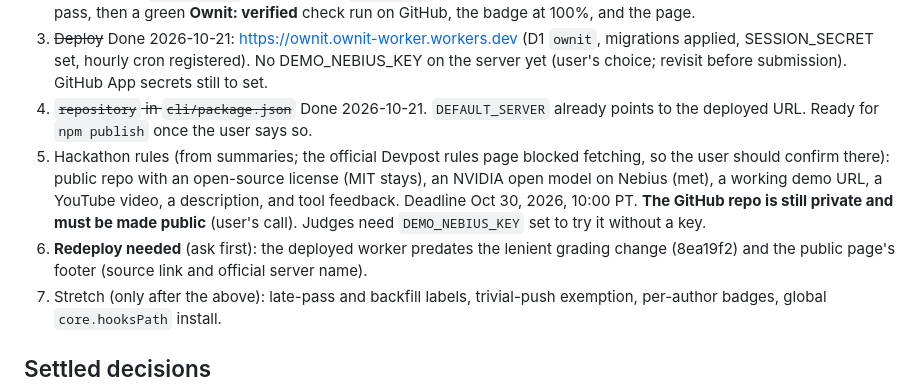
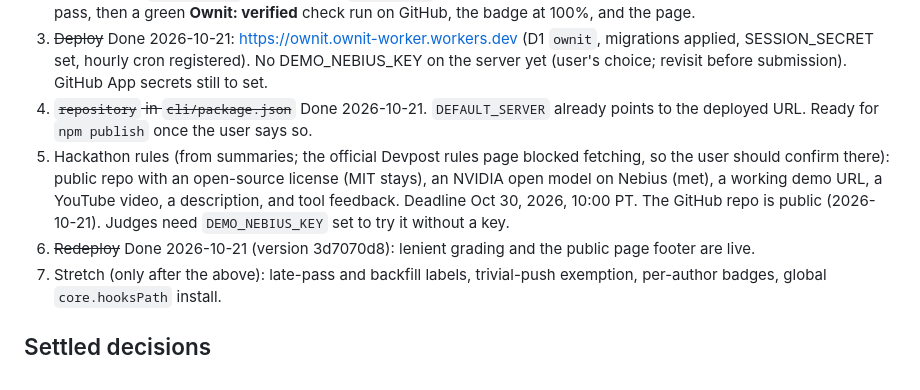
Before and after one commit to Yoosseph/ownit, a Markdown page: docs/HANDOFF.md, the part around the change. Drawn GitHub-style.

Commit message:
Record the redeploy and the public repo in the handoff

```diff
--- a/docs/HANDOFF.md
+++ b/docs/HANDOFF.md
@@ -20,8 +20,8 @@ Read this first, then [SPEC.md](SPEC.md). [ARCHITECTURE.md](ARCHITECTURE.md) has
 2. ~~GitHub App~~ Done 2026-10-21: `ownit-app` (App ID 5413583), push event, installed on Yoosseph/test-repo. Live end to end verified: `ownit login` (device flow), `ownit init`, a push through a real terminal with fail, feedback, follow-up and pass, then a green **Ownit: verified** check run on GitHub, the badge at 100%, and the page.
 3. ~~Deploy~~ Done 2026-10-21: https://ownit.ownit-worker.workers.dev (D1 `ownit`, migrations applied, SESSION_SECRET set, hourly cron registered). No DEMO_NEBIUS_KEY on the server yet (user's choice; revisit before submission). GitHub App secrets still to set.
 4. ~~`repository` in `cli/package.json`~~ Done 2026-10-21. `DEFAULT_SERVER` already points to the deployed URL. Ready for `npm publish` once the user says so.
-5. Hackathon rules (from summaries; the official Devpost rules page blocked fetching, so the user should confirm there): public repo with an open-source license (MIT stays), an NVIDIA open model on Nebius (met), a working demo URL, a YouTube video, a description, and tool feedback. Deadline Oct 30, 2026, 10:00 PT. **The GitHub repo is still private and must be made public** (user's call). Judges need `DEMO_NEBIUS_KEY` set to try it without a key.
-6. **Redeploy needed** (ask first): the deployed worker predates the lenient grading change (8ea19f2) and the public page's footer (source link and official server name).
+5. Hackathon rules (from summaries; the official Devpost rules page blocked fetching, so the user should confirm there): public repo with an open-source license (MIT stays), an NVIDIA open model on Nebius (met), a working demo URL, a YouTube video, a description, and tool feedback. Deadline Oct 30, 2026, 10:00 PT. The GitHub repo is public (2026-10-21). Judges need `DEMO_NEBIUS_KEY` set to try it without a key.
+6. ~~Redeploy~~ Done 2026-10-21 (version 3d7070d8): lenient grading and the public page footer are live.
 7. Stretch (only after the above): late-pass and backfill labels, trivial-push exemption, per-author badges, global `core.hooksPath` install.
 
 ## Settled decisions
```
